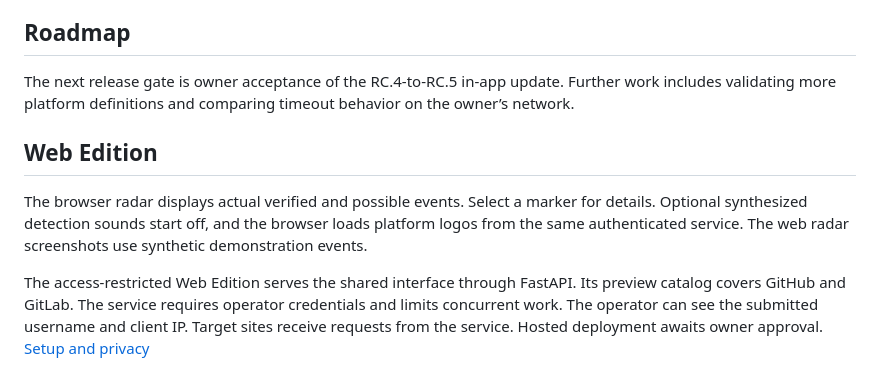
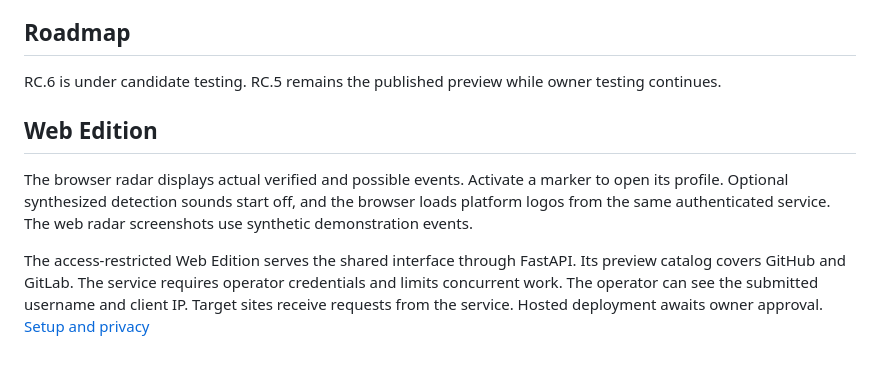
Before and after one commit to ish4ra/HuntWick, a Markdown page: README.md, the part around one of its changes. Rendered like a GitHub page.

```diff
--- a/README.md
+++ b/README.md
@@ -83,11 +85,11 @@ The bundled adapter invokes the pinned Sherlock and Maigret Python libraries. De
 
 ## Roadmap
 
-The next release gate is owner acceptance of the RC.4-to-RC.5 in-app update. Further work includes validating more platform definitions and comparing timeout behavior on the owner’s network.
+RC.6 is under candidate testing. RC.5 remains the published preview while owner testing continues.
 
 ## Web Edition
 
-The browser radar displays actual verified and possible events. Select a marker for details. Optional synthesized detection sounds start off, and the browser loads platform logos from the same authenticated service. The web radar screenshots use synthetic demonstration events.
+The browser radar displays actual verified and possible events. Activate a marker to open its profile. Optional synthesized detection sounds start off, and the browser loads platform logos from the same authenticated service. The web radar screenshots use synthetic demonstration events.
 
 The access-restricted Web Edition serves the shared interface through FastAPI. Its preview catalog covers GitHub and GitLab. The service requires operator credentials and limits concurrent work. The operator can see the submitted username and client IP. Target sites receive requests from the service. Hosted deployment awaits owner approval. [Setup and privacy](docs/web-deployment.md)
 
```
Also changed, not shown: other parts of README.md (+11 -9 lines), docs/rc6-quality.md (added, +41 -0 lines), docs/rc6-media/compact-console.png (added), docs/rc6-media/compact-results.png (added), docs/rc6-media/compact.png (added), docs/rc6-media/normal.png (added), docs/readme-assets/hero-static.png.
